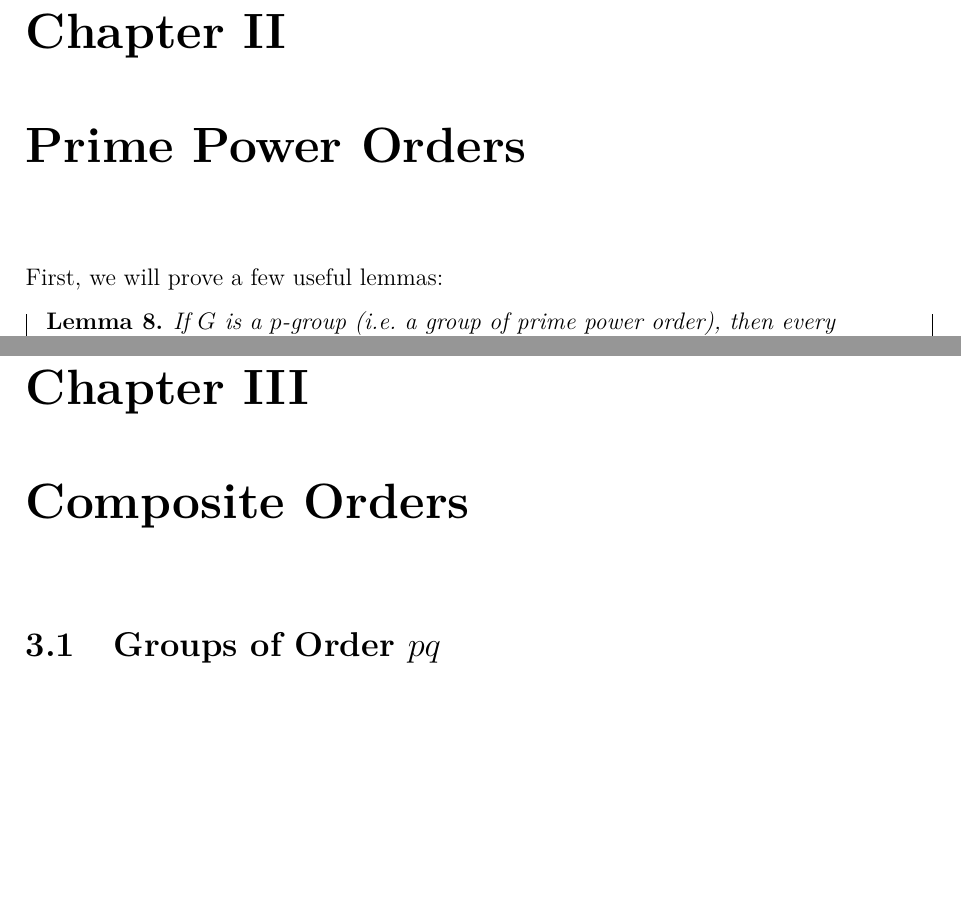
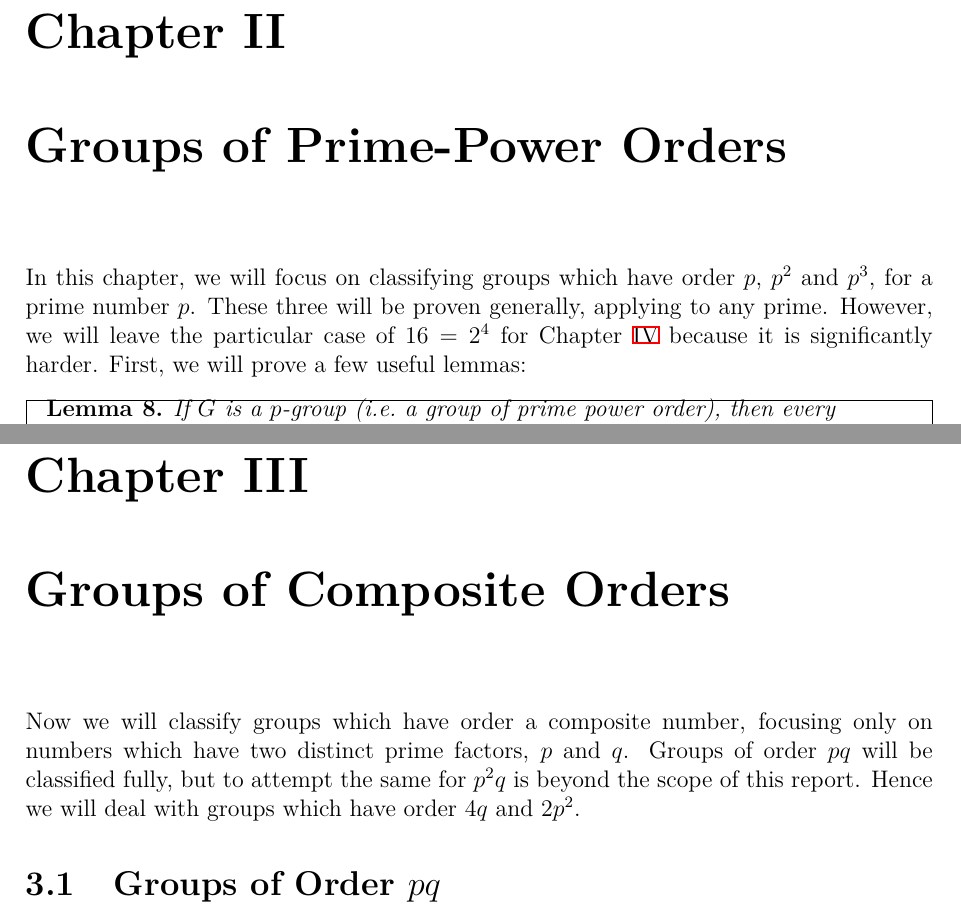
Before and after one commit to Bodleum/dissertation, a LaTeX document (main.tex): two parts of pages 10 and 15 of 37 before the commit and two parts of pages 10 and 15 of 38 after it, joined at a grey line, cut so that both start at the same text, the shorter picture padded with empty space. Compiled offline with XeLaTeX.

Commit message:
Chapter introduction

```diff
--- a/main.tex
+++ b/main.tex
@@ -34,14 +34,24 @@ or assessment.
 \inputfile{./parts/preliminaries.tex}
 
 
-\chapter{Prime Power Orders}
+\chapter{Groups of Prime-Power Orders}\label{ch:prime_power_order}
+In this chapter, we will focus on classifying groups which have order \(p\), \(p^2\) and \(p^3\), for a prime number
+\(p\).
+These three will be proven generally, applying to any prime.
+However, we will leave the particular case of \(16 = 2^4\) for Chapter~\ref{ch:particular_order} because it is
+significantly harder.
 \inputfile{./parts/primes.tex}
 % \inputfile{./parts/order4.tex}
 \inputfile{./parts/orderpsq.tex}
 \inputfile{./parts/orderpcb.tex}
 
 
-\chapter{Composite Orders}
+\chapter{Groups of Composite Orders}\label{ch:composite_order}
+Now we will classify groups which have order a composite number, focusing only on numbers which have two distinct prime
+factors, \(p\) and \(q\).
+Groups of order \(pq\) will be classified fully, but to attempt the same for \(p^2 q\) is beyond the scope of this
+report.
+Hence we will deal with groups which have order \(4q\) and \(2p^2\).
 % \inputfile{./parts/order6.tex}
 \inputfile{./parts/orderpq.tex}
 \inputfile{./parts/order2p.tex}
```
Also changed, not shown: main.pdf, main.tex (4 more changed lines), 1 other file.
